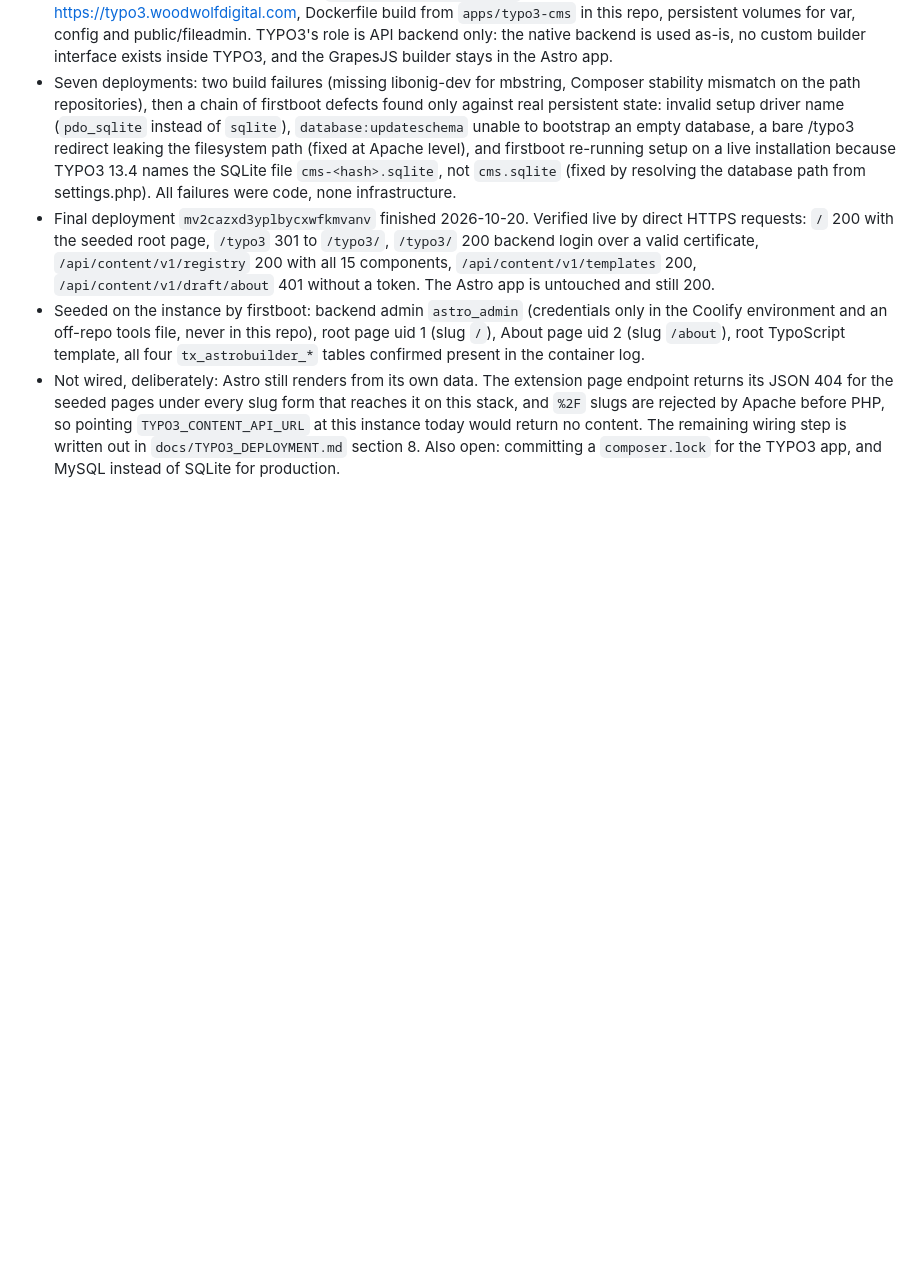
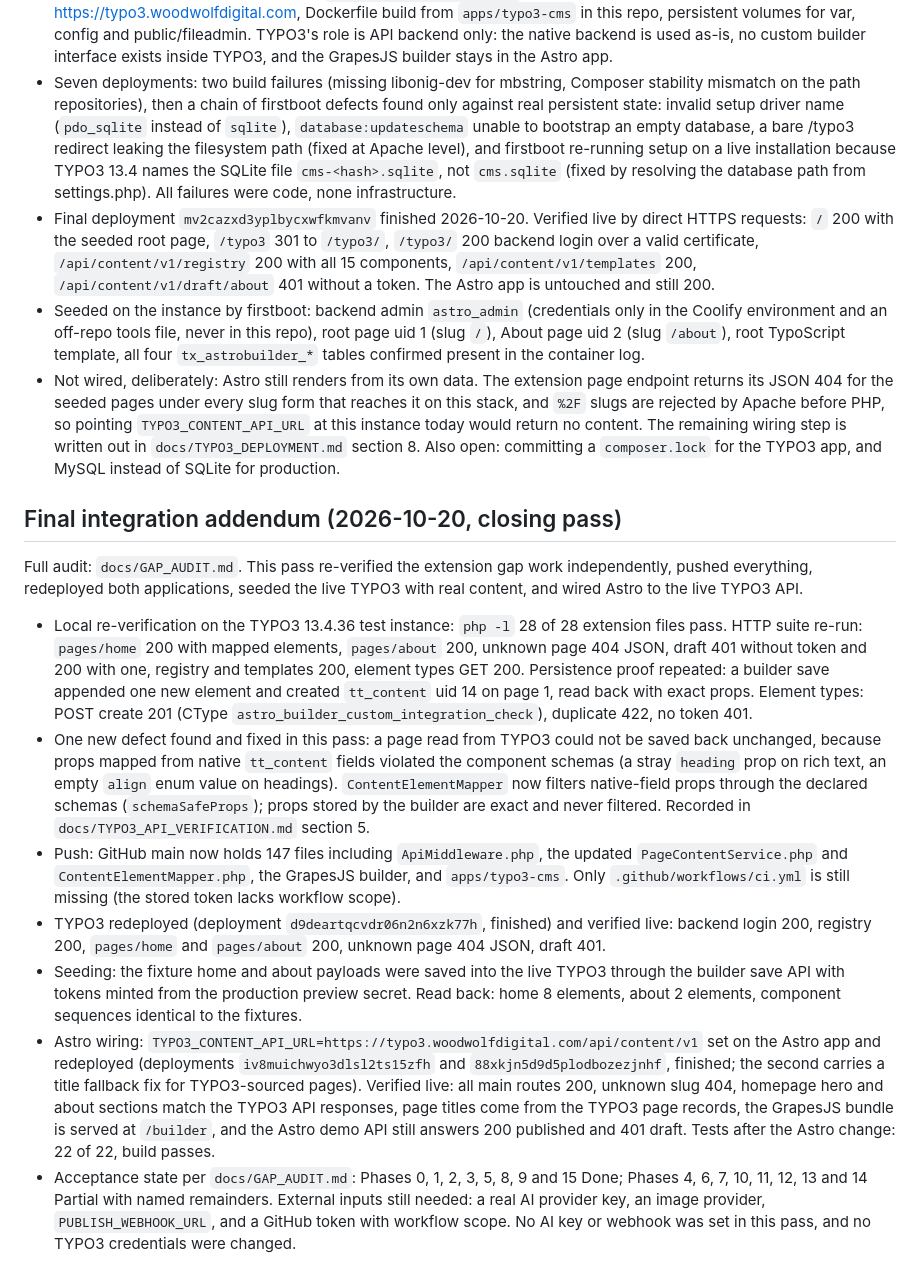
Before and after one commit to crayonwebstudio/astrotypo3, a Markdown page: docs/FINAL_REPORT.md, the part around the change. GitHub-like rendering; blank space fills up the shorter version.

```diff
--- a/docs/FINAL_REPORT.md
+++ b/docs/FINAL_REPORT.md
@@ -115,3 +115,15 @@ Full detail: `docs/TYPO3_DEPLOYMENT.md`. The deployed TYPO3 staging instance lef
 - Final deployment `mv2cazxd3yplbycxwfkmvanv` finished 2026-10-20. Verified live by direct HTTPS requests: `/` 200 with the seeded root page, `/typo3` 301 to `/typo3/`, `/typo3/` 200 backend login over a valid certificate, `/api/content/v1/registry` 200 with all 15 components, `/api/content/v1/templates` 200, `/api/content/v1/draft/about` 401 without a token. The Astro app is untouched and still 200.
 - Seeded on the instance by firstboot: backend admin `astro_admin` (credentials only in the Coolify environment and an off-repo tools file, never in this repo), root page uid 1 (slug `/`), About page uid 2 (slug `/about`), root TypoScript template, all four `tx_astrobuilder_*` tables confirmed present in the container log.
 - Not wired, deliberately: Astro still renders from its own data. The extension page endpoint returns its JSON 404 for the seeded pages under every slug form that reaches it on this stack, and `%2F` slugs are rejected by Apache before PHP, so pointing `TYPO3_CONTENT_API_URL` at this instance today would return no content. The remaining wiring step is written out in `docs/TYPO3_DEPLOYMENT.md` section 8. Also open: committing a `composer.lock` for the TYPO3 app, and MySQL instead of SQLite for production.
+
+## Final integration addendum (2026-10-20, closing pass)
+
+Full audit: `docs/GAP_AUDIT.md`. This pass re-verified the extension gap work independently, pushed everything, redeployed both applications, seeded the live TYPO3 with real content, and wired Astro to the live TYPO3 API.
+
+- Local re-verification on the TYPO3 13.4.36 test instance: `php -l` 28 of 28 extension files pass. HTTP suite re-run: `pages/home` 200 with mapped elements, `pages/about` 200, unknown page 404 JSON, draft 401 without token and 200 with one, registry and templates 200, element types GET 200. Persistence proof repeated: a builder save appended one new element and created `tt_content` uid 14 on page 1, read back with exact props. Element types: POST create 201 (CType `astro_builder_custom_integration_check`), duplicate 422, no token 401.
+- One new defect found and fixed in this pass: a page read from TYPO3 could not be saved back unchanged, because props mapped from native `tt_content` fields violated the component schemas (a stray `heading` prop on rich text, an empty `align` enum value on headings). `ContentElementMapper` now filters native-field props through the declared schemas (`schemaSafeProps`); props stored by the builder are exact and never filtered. Recorded in `docs/TYPO3_API_VERIFICATION.md` section 5.
+- Push: GitHub main now holds 147 files including `ApiMiddleware.php`, the updated `PageContentService.php` and `ContentElementMapper.php`, the GrapesJS builder, and `apps/typo3-cms`. Only `.github/workflows/ci.yml` is still missing (the stored token lacks workflow scope).
+- TYPO3 redeployed (deployment `d9deartqcvdr06n2n6xzk77h`, finished) and verified live: backend login 200, registry 200, `pages/home` and `pages/about` 200, unknown page 404 JSON, draft 401.
+- Seeding: the fixture home and about payloads were saved into the live TYPO3 through the builder save API with tokens minted from the production preview secret. Read back: home 8 elements, about 2 elements, component sequences identical to the fixtures.
+- Astro wiring: `TYPO3_CONTENT_API_URL=https://typo3.woodwolfdigital.com/api/content/v1` set on the Astro app and redeployed (deployments `iv8muichwyo3dlsl2ts15zfh` and `88xkjn5d9d5plodbozezjnhf`, finished; the second carries a title fallback fix for TYPO3-sourced pages). Verified live: all main routes 200, unknown slug 404, homepage hero and about sections match the TYPO3 API responses, page titles come from the TYPO3 page records, the GrapesJS bundle is served at `/builder`, and the Astro demo API still answers 200 published and 401 draft. Tests after the Astro change: 22 of 22, build passes.
+- Acceptance state per `docs/GAP_AUDIT.md`: Phases 0, 1, 2, 3, 5, 8, 9 and 15 Done; Phases 4, 6, 7, 10, 11, 12, 13 and 14 Partial with named remainders. External inputs still needed: a real AI provider key, an image provider, `PUBLISH_WEBHOOK_URL`, and a GitHub token with workflow scope. No AI key or webhook was set in this pass, and no TYPO3 credentials were changed.
```
